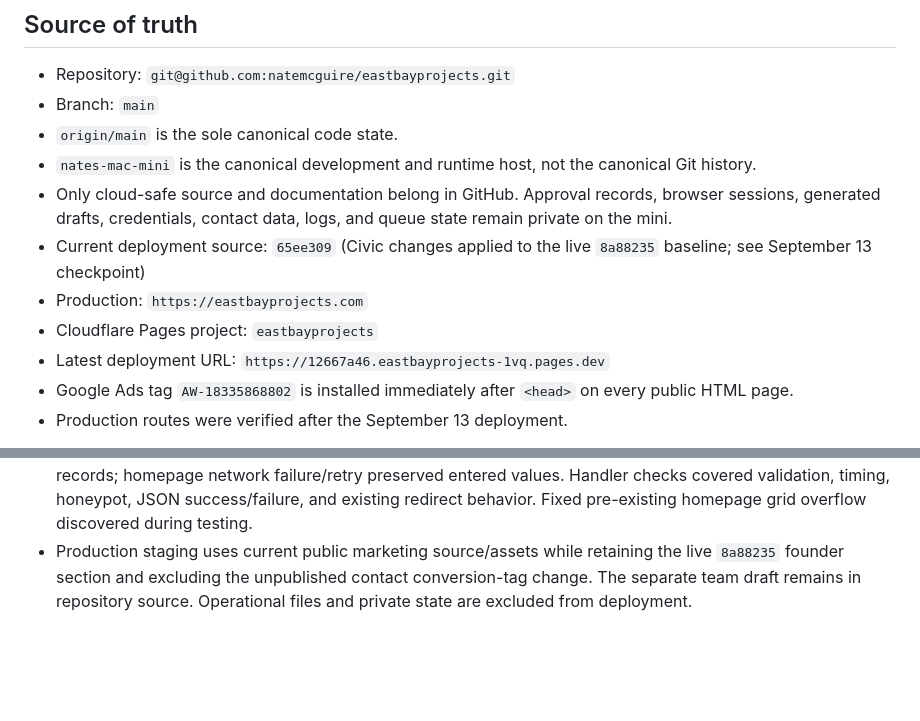
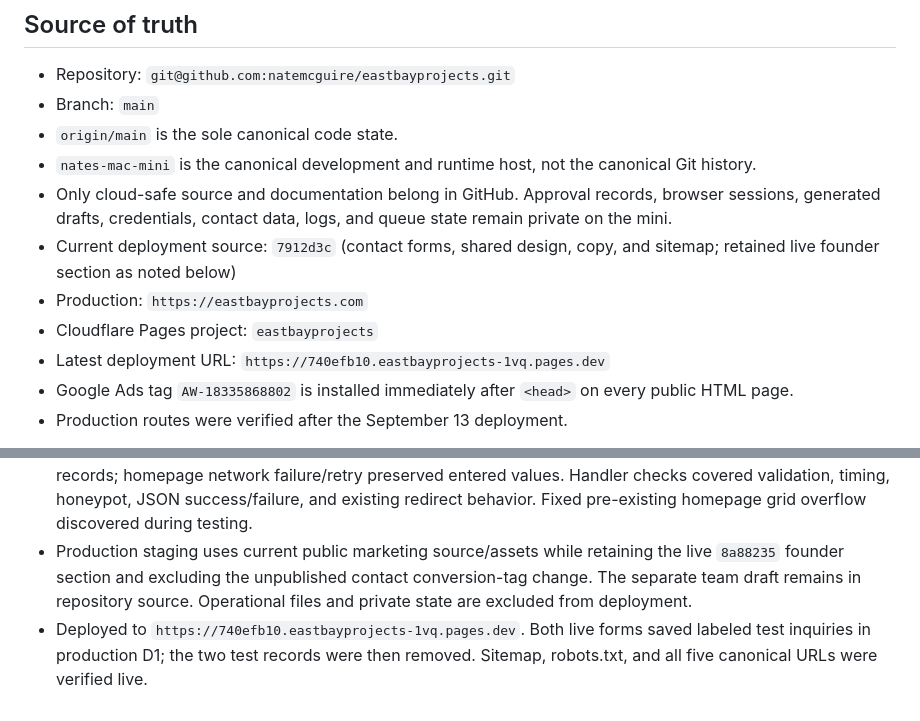
Before and after one commit to natemcguire/eastbayprojects, a Markdown page: CURRENT_STATUS.md, 2 parts joined by grey strips. Drawn GitHub-style; blank space fills up the shorter version.

Commit message:
Record verified contact form and sitemap deployment

```diff
--- a/CURRENT_STATUS.md
+++ b/CURRENT_STATUS.md
@@ -10,10 +10,10 @@ Last updated: September 13, 2026
 - `nates-mac-mini` is the canonical development and runtime host, not the canonical Git history.
 - Only cloud-safe source and documentation belong in GitHub. Approval records, browser sessions,
   generated drafts, credentials, contact data, logs, and queue state remain private on the mini.
-- Current deployment source: `65ee309` (Civic changes applied to the live `8a88235` baseline; see September 13 checkpoint)
+- Current deployment source: `7912d3c` (contact forms, shared design, copy, and sitemap; retained live founder section as noted below)
 - Production: `https://eastbayprojects.com`
 - Cloudflare Pages project: `eastbayprojects`
-- Latest deployment URL: `https://12667a46.eastbayprojects-1vq.pages.dev`
+- Latest deployment URL: `https://740efb10.eastbayprojects-1vq.pages.dev`
 - Google Ads tag `AW-18335868802` is installed immediately after `<head>` on every public HTML page.
 - Production routes were verified after the September 13 deployment.
 
@@ -258,3 +258,4 @@ fake interface text, generic AI office scenes, compliance claims, and unrelated
 - Updated AGENTS.md with design, navigation, copy, form verification, and isolated-browser requirements.
 - Verification: isolated headless browser checks passed at 1440px and 390px; both forms saved local D1 records; homepage network failure/retry preserved entered values. Handler checks covered validation, timing, honeypot, JSON success/failure, and existing redirect behavior. Fixed pre-existing homepage grid overflow discovered during testing.
 - Production staging uses current public marketing source/assets while retaining the live `8a88235` founder section and excluding the unpublished contact conversion-tag change. The separate team draft remains in repository source. Operational files and private state are excluded from deployment.
+- Deployed to `https://740efb10.eastbayprojects-1vq.pages.dev`. Both live forms saved labeled test inquiries in production D1; the two test records were then removed. Sitemap, robots.txt, and all five canonical URLs were verified live.
```
